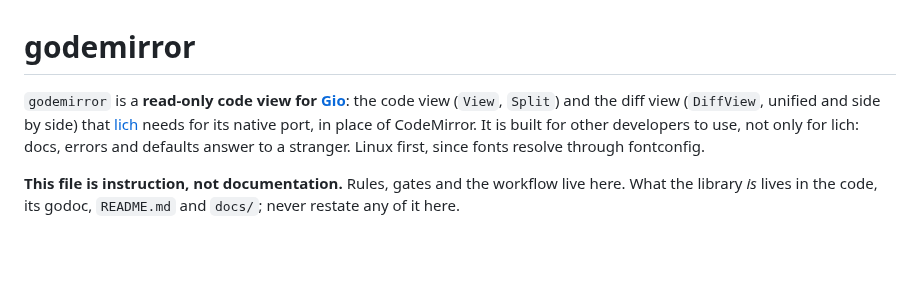
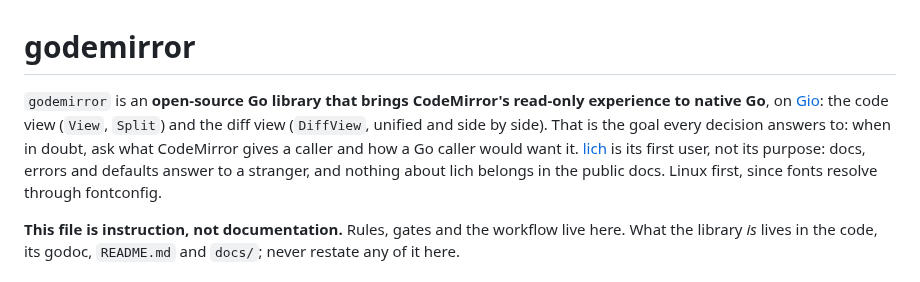
Before and after one commit to lichdotdev/godemirror, a Markdown page: CLAUDE.md, the part around the change. GitHub-like rendering; blank space fills up the shorter version.

```diff
--- a/CLAUDE.md
+++ b/CLAUDE.md
@@ -1,9 +1,11 @@
 # godemirror
 
-`godemirror` is a **read-only code view for [Gio](https://gioui.org)**: the code view (`View`, `Split`) and the
-diff view (`DiffView`, unified and side by side) that [lich](https://github.com/omartelo/lich) needs for its
-native port, in place of CodeMirror. It is built for other developers to use, not only for lich: docs, errors
-and defaults answer to a stranger. Linux first, since fonts resolve through fontconfig.
+`godemirror` is an **open-source Go library that brings CodeMirror's read-only experience to native Go**, on
+[Gio](https://gioui.org): the code view (`View`, `Split`) and the diff view (`DiffView`, unified and side by
+side). That is the goal every decision answers to: when in doubt, ask what CodeMirror gives a caller and how a Go
+caller would want it. [lich](https://github.com/omartelo/lich) is its first user, not its purpose: docs, errors
+and defaults answer to a stranger, and nothing about lich belongs in the public docs. Linux first, since fonts
+resolve through fontconfig.
 
 **This file is instruction, not documentation.** Rules, gates and the workflow live here. What the library *is*
 lives in the code, its godoc, `README.md` and `docs/`; never restate any of it here.
```
Also changed, not shown: README.md (+37 -14 lines), docs/media/diff.png (added), docs/media/split.png (deleted), 1 other file.
